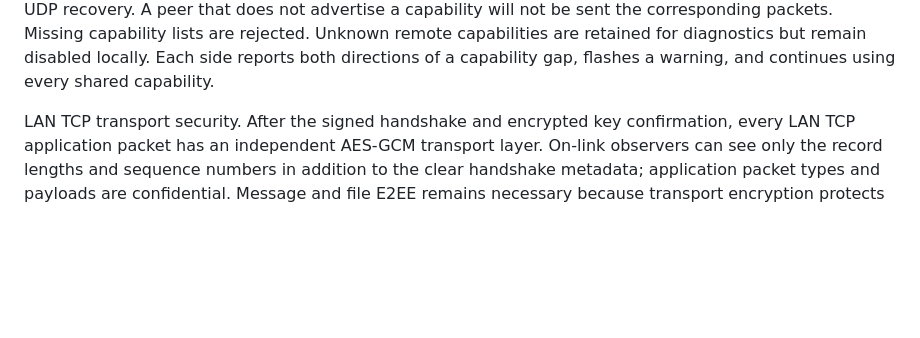
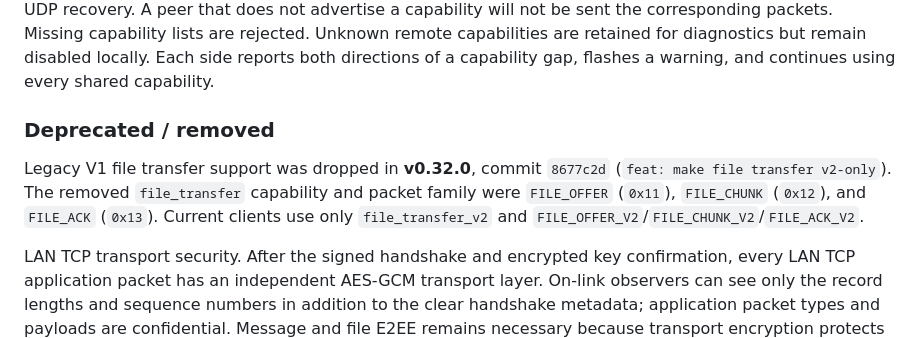
Before and after one commit to QinCai-rui/MeshTalk, a Markdown page: docs/PROTOCOL.md, the part around the change. Drawn GitHub-style; blank space fills up the shorter version.

```diff
--- a/docs/PROTOCOL.md
+++ b/docs/PROTOCOL.md
@@ -241,6 +241,14 @@ packets. Missing capability lists are rejected. Unknown remote capabilities are
 retained for diagnostics but remain disabled locally. Each side reports both
 directions of a capability gap, flashes a warning, and continues using every
 shared capability.
+
+### Deprecated / removed
+
+Legacy V1 file transfer support was dropped in **v0.32.0**, commit
+`8677c2d` (`feat: make file transfer v2-only`). The removed `file_transfer`
+capability and packet family were `FILE_OFFER` (`0x11`), `FILE_CHUNK`
+(`0x12`), and `FILE_ACK` (`0x13`). Current clients use only
+`file_transfer_v2` and `FILE_OFFER_V2`/`FILE_CHUNK_V2`/`FILE_ACK_V2`.
 
 LAN TCP transport security. After the signed handshake and encrypted key
 confirmation, every LAN TCP application packet has an independent AES-GCM
```
Also changed, not shown: docs/DESIGN.md (+7 -0 lines), docs/FILE_TRANSFER.md (+8 -0 lines).
